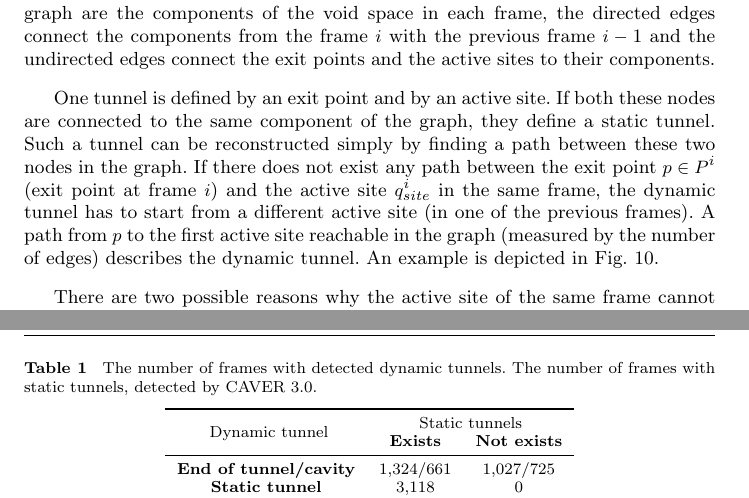
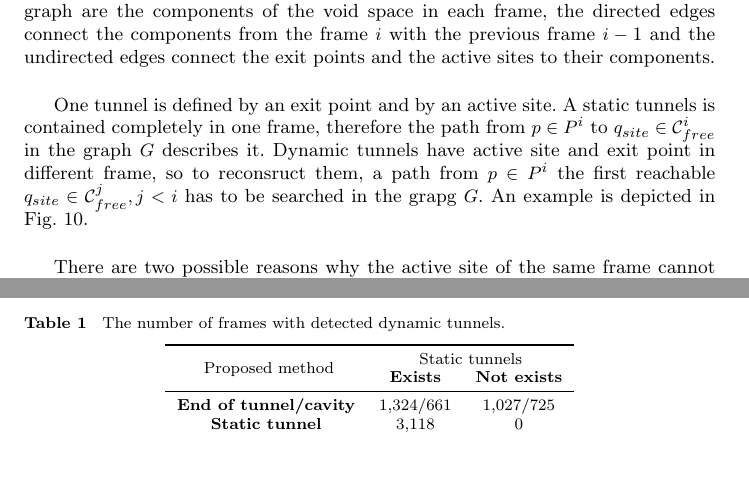
Before and after one commit to xkozlik/romoco, a LaTeX paper (paper.tex): two parts of pages 16 and 20 of 25 before the commit and two parts of pages 16 and 19 of 25 after it, joined at a grey line, cut so that both start at the same text, the shorter picture padded with empty space. Compiled offline with pdfLaTeX.

Commit message:
reconstruction of tunnels

```diff
--- a/paper.tex
+++ b/paper.tex
@@ -949,10 +949,14 @@ After the void space is detected in all frames by Alg.~\ref{alg::dynamic}, the t
 The nodes in this graph are the components of the void space in each frame, the directed edges connect the components from the frame $i$ with the previous frame $i-1$ and the undirected edges connect the exit points and the active sites to their components.
 
 One tunnel is defined by an exit point and by an active site.
-If both these nodes are connected to the same component of the graph, they define a static tunnel.
-Such a tunnel can be reconstructed simply by finding a path between these two nodes in the graph.
-If there does not exist any path between the exit point $p \in P^i$ (exit point at frame $i$) and the active site $\qinit^i$ in the same frame, the dynamic tunnel has to start from a different active site (in one of the previous frames).
-A path from $p$ to the first active site reachable in the graph (measured by the number of edges) describes the dynamic tunnel.
+A static tunnels is contained completely in one frame, therefore the path from $p \in P^i$ to $\qinit \in \CF^i$ in the graph
+$G$ describes it.
+Dynamic tunnels have active site and exit point in different frame, so to reconsruct them,
+a path from $p \in P^i$ the first reachable $\qinit \in \CF^j, j < i$ has to be searched in the grapg $G$.
+%If both these nodes are connected to the same component of the graph, they define a static tunnel.
+%Such a tunnel can be reconstructed by finding a path between these two nodes in the graph.
+%If there does not exist any path between the exit point $p \in P^i$ (exit point at frame $i$) and the active site $\qinit^i$ in the same frame, the dynamic tunnel has to start from a different active site (in one of the previous frames).
+%A path from $p$ to the first active site reachable in the graph (measured by the number of edges) describes the dynamic tunnel.
 An example is depicted in Fig.~\ref{fig::components}.
 
 There are two possible reasons why the active site of the same frame cannot be reached.
@@ -1136,12 +1140,12 @@ The active site appears again inside the void space in frame 702.
 
 \begin{table}
 \centering
-\caption{\label{tab::dyn} The number of frames with detected dynamic tunnels. The number of frames
-    with static tunnels, detected by CAVER 3.0.
+\caption{\label{tab::dyn} The number of frames with detected dynamic tunnels.
+    %The number of frames with static tunnels, detected by CAVER 3.0.
 }
 \begin{tabular}{ccccc}
 \toprule
-  \multirow{2}{*}{ Dynamic tunnel}   &  \multicolumn{2}{c}{ Static tunnels}   \\
+  \multirow{2}{*}{ Proposed method}   &  \multicolumn{2}{c}{ Static tunnels}   \\
                                      &  {\bf Exists} & {\bf Not exists} \\
 \midrule
 {\bf End of tunnel/cavity}           & 1,324/661 & 1,027/725  \\
```
